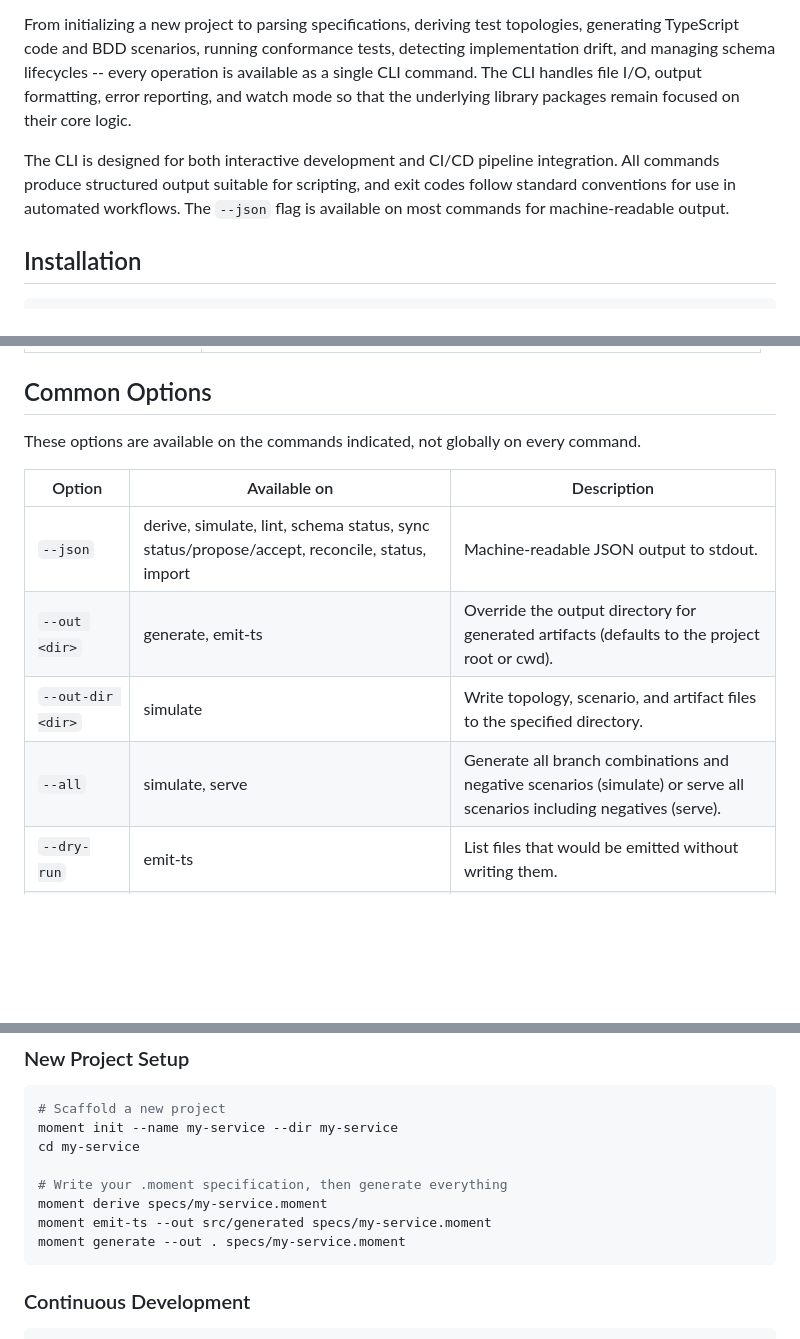
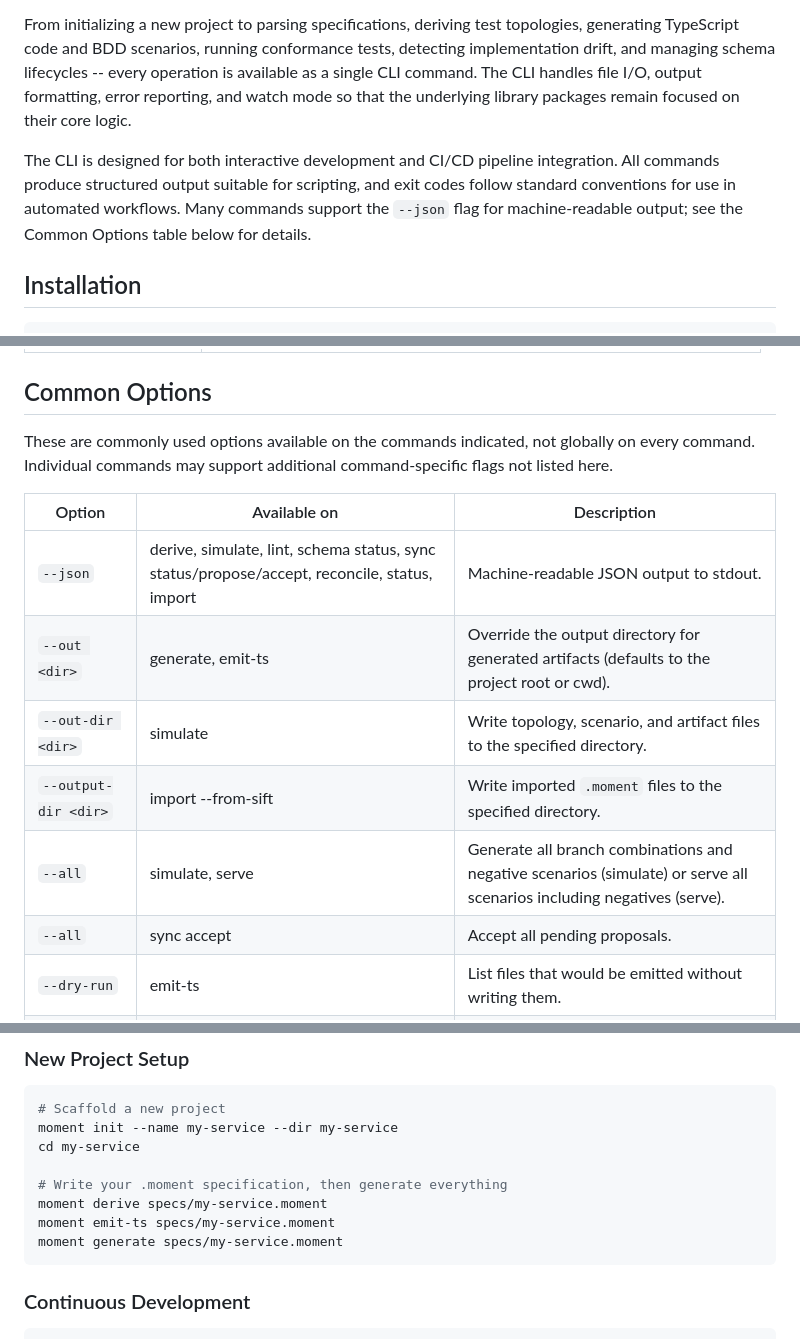
Before and after one commit to mmmnt/mmmnt, a Markdown page: packages/cli/README.md, 3 parts joined by grey strips. Drawn GitHub-style; blank space fills up the shorter version.

Commit message:
docs(cli): address Copilot review on README drift PR
Four fixes from Copilot on mmmnt/mmmnt#147:

1. "most commands" → "many commands" for --json coverage. 10 out of
   ~18 entry points support it — slightly above half, not "most".

2. Common Options table was incomplete. Added --output-dir for
   import --from-sift and split --all into two rows (simulate/serve
   vs sync accept) since the semantics are different per command.
   Added a "non-exhaustive" caveat so readers know each command may
   have additional flags.

3. --out src/generated in the example would double-prefix (the
   emitter already writes paths starting with src/). Removed --out
   from the example so emit-ts and generate default to project
   root, matching the most common usage.

````diff
--- a/packages/cli/README.md
+++ b/packages/cli/README.md
@@ -11,7 +11,7 @@ Command-line interface for the Moment domain specification language and implemen
 
 From initializing a new project to parsing specifications, deriving test topologies, generating TypeScript code and BDD scenarios, running conformance tests, detecting implementation drift, and managing schema lifecycles -- every operation is available as a single CLI command. The CLI handles file I/O, output formatting, error reporting, and watch mode so that the underlying library packages remain focused on their core logic.
 
-The CLI is designed for both interactive development and CI/CD pipeline integration. All commands produce structured output suitable for scripting, and exit codes follow standard conventions for use in automated workflows. The `--json` flag is available on most commands for machine-readable output.
+The CLI is designed for both interactive development and CI/CD pipeline integration. All commands produce structured output suitable for scripting, and exit codes follow standard conventions for use in automated workflows. Many commands support the `--json` flag for machine-readable output; see the Common Options table below for details.
 
 ## Installation
 
@@ -144,14 +144,16 @@ moment watch specs/
 
 ## Common Options
 
-These options are available on the commands indicated, not globally on every command.
+These are commonly used options available on the commands indicated, not globally on every command. Individual commands may support additional command-specific flags not listed here.
 
 | Option | Available on | Description |
 |--------|-------------|-------------|
 | `--json` | derive, simulate, lint, schema status, sync status/propose/accept, reconcile, status, import | Machine-readable JSON output to stdout. |
 | `--out <dir>` | generate, emit-ts | Override the output directory for generated artifacts (defaults to the project root or cwd). |
 | `--out-dir <dir>` | simulate | Write topology, scenario, and artifact files to the specified directory. |
+| `--output-dir <dir>` | import --from-sift | Write imported `.moment` files to the specified directory. |
 | `--all` | simulate, serve | Generate all branch combinations and negative scenarios (simulate) or serve all scenarios including negatives (serve). |
+| `--all` | sync accept | Accept all pending proposals. |
 | `--dry-run` | emit-ts | List files that would be emitted without writing them. |
 | `--verbose` | status | Enable detailed output. |
 | `--port <n>` | serve | WebSocket port (default 4321). |
@@ -167,8 +169,8 @@ cd my-service
 
 # Write your .moment specification, then generate everything
 moment derive specs/my-service.moment
-moment emit-ts --out src/generated specs/my-service.moment
-moment generate --out . specs/my-service.moment
+moment emit-ts specs/my-service.moment
+moment generate specs/my-service.moment
 ```
 
 ### Continuous Development
````
